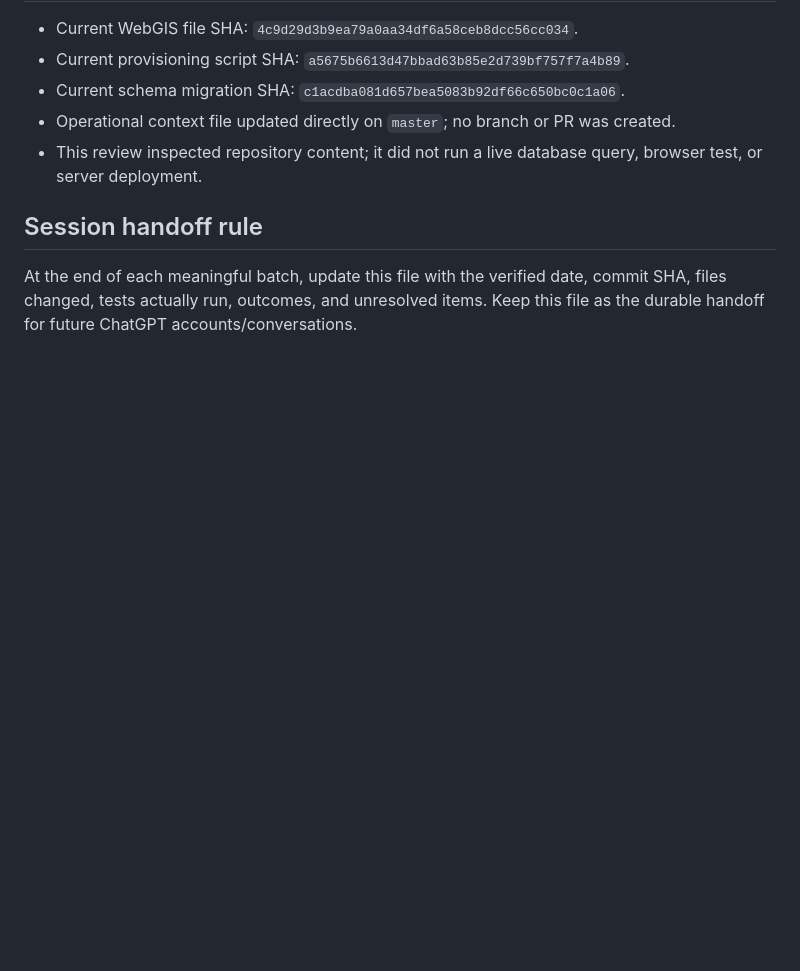
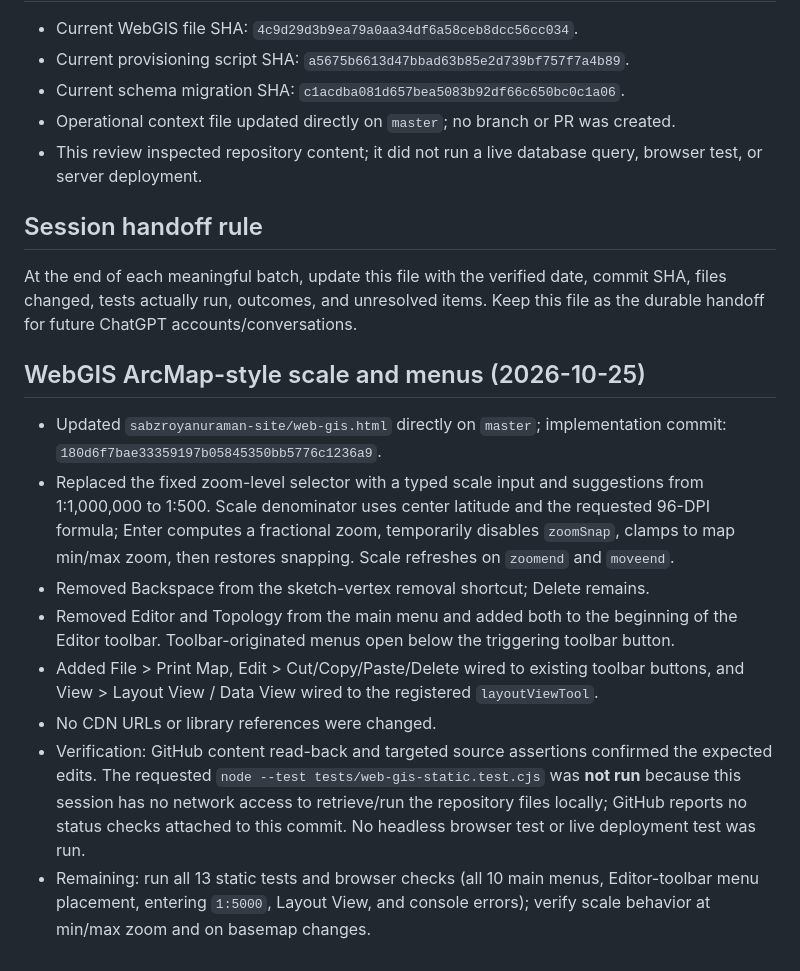
Before and after one commit to alivaesy/sabzroyanuraman-brokerage-platform, a Markdown page: WEBGIS_DEVELOPMENT_CONTEXT.md, the part around the change. GitHub-like rendering; blank space fills up the shorter version.

Commit message:
Document ArcMap-style scale and menu updates

```diff
--- a/WEBGIS_DEVELOPMENT_CONTEXT.md
+++ b/WEBGIS_DEVELOPMENT_CONTEXT.md
@@ -107,3 +107,14 @@ Therefore do **not** claim the whole page is fully CDN-independent until every s
 
 ## Session handoff rule
 At the end of each meaningful batch, update this file with the verified date, commit SHA, files changed, tests actually run, outcomes, and unresolved items. Keep this file as the durable handoff for future ChatGPT accounts/conversations.
+
+
+## WebGIS ArcMap-style scale and menus (2026-10-25)
+- Updated `sabzroyanuraman-site/web-gis.html` directly on `master`; implementation commit: `180d6f7bae33359197b05845350bb5776c1236a9`.
+- Replaced the fixed zoom-level selector with a typed scale input and suggestions from 1:1,000,000 to 1:500. Scale denominator uses center latitude and the requested 96-DPI formula; Enter computes a fractional zoom, temporarily disables `zoomSnap`, clamps to map min/max zoom, then restores snapping. Scale refreshes on `zoomend` and `moveend`.
+- Removed Backspace from the sketch-vertex removal shortcut; Delete remains.
+- Removed Editor and Topology from the main menu and added both to the beginning of the Editor toolbar. Toolbar-originated menus open below the triggering toolbar button.
+- Added File > Print Map, Edit > Cut/Copy/Paste/Delete wired to existing toolbar buttons, and View > Layout View / Data View wired to the registered `layoutViewTool`.
+- No CDN URLs or library references were changed.
+- Verification: GitHub content read-back and targeted source assertions confirmed the expected edits. The requested `node --test tests/web-gis-static.test.cjs` was **not run** because this session has no network access to retrieve/run the repository files locally; GitHub reports no status checks attached to this commit. No headless browser test or live deployment test was run.
+- Remaining: run all 13 static tests and browser checks (all 10 main menus, Editor-toolbar menu placement, entering `1:5000`, Layout View, and console errors); verify scale behavior at min/max zoom and on basemap changes.
```
